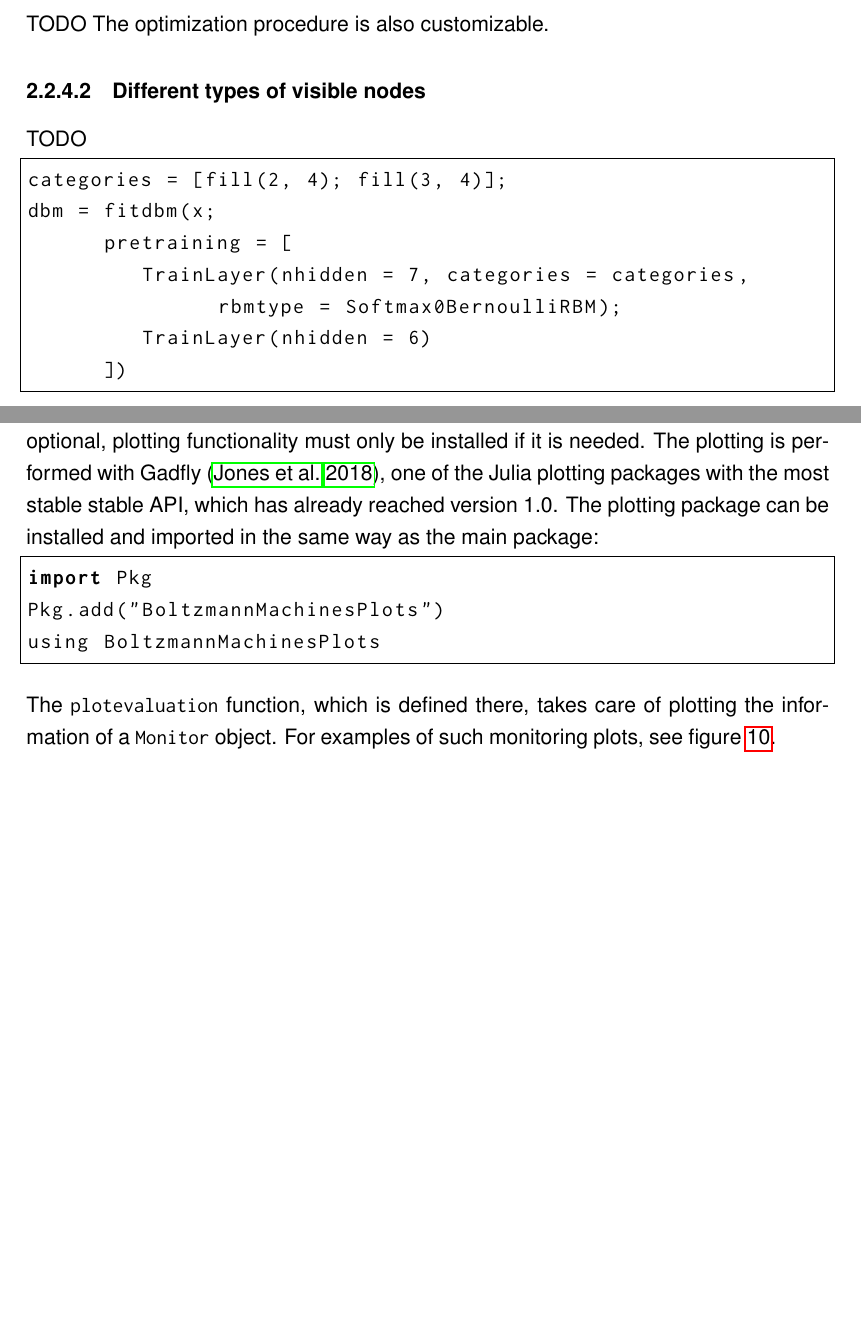
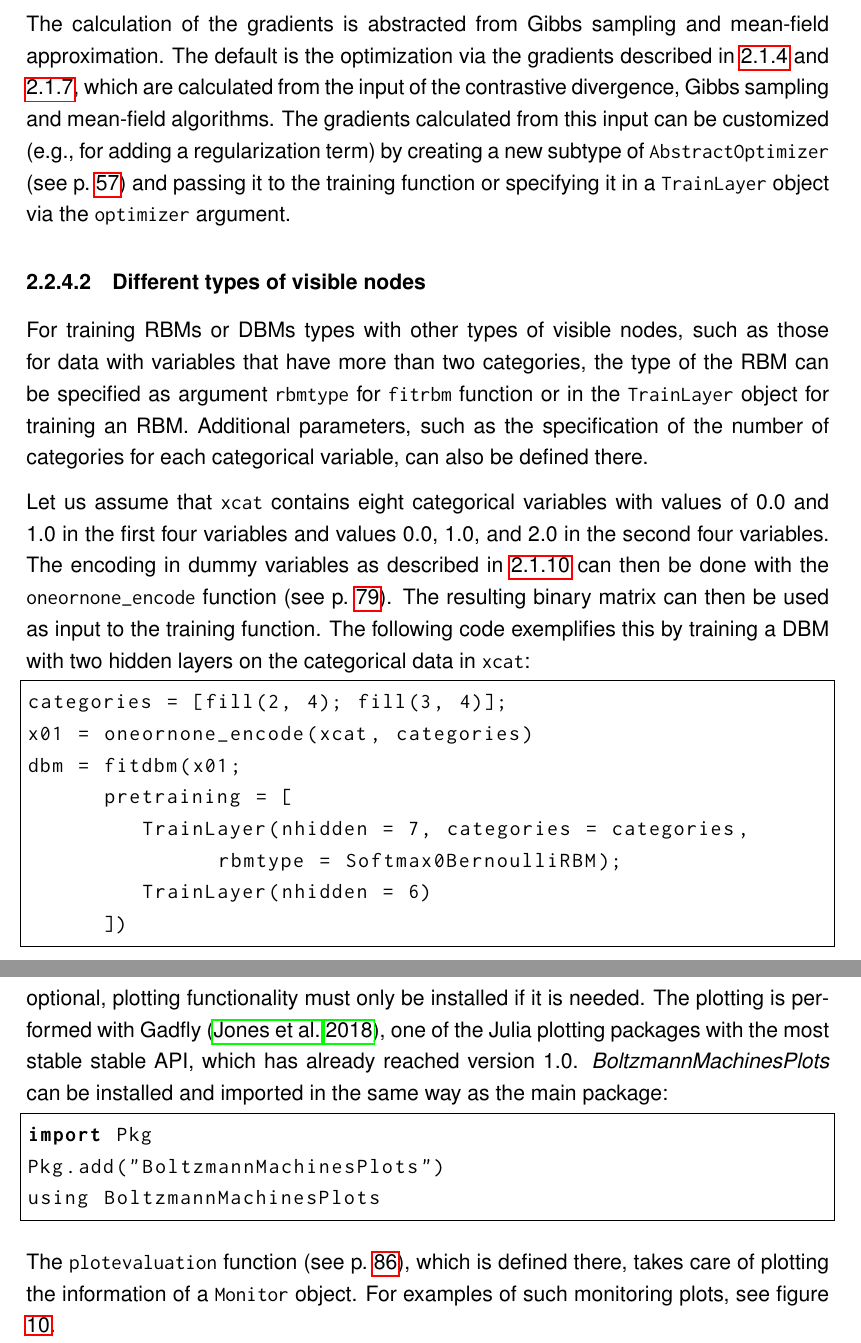
Before and after one commit to stefan-m-lenz/ThesisScHum, a LaTeX document (main.tex): two parts of pages 41 and 43 of 122 before the commit and two parts of pages 41 and 44 of 122 after it, joined at a grey line, cut at the place of the change, the shorter picture padded with empty space. Compiled offline with pdfLaTeX.

Commit message:
softmax0 + optimizer

```diff
--- a/main.tex
+++ b/main.tex
@@ -1159,16 +1159,25 @@ dbm = fitdbm(x; pretraining = [
 \end{lstlisting}
 
 
-TODO The optimization procedure is also customizable.
+The calculation of the gradients is abstracted from Gibbs sampling and mean-field approximation.
+The default is the optimization via the gradients described in \ref{rbmtraining} and \ref{dbmtraining}, which are calculated from the input of the contrastive divergence, Gibbs sampling and mean-field algorithms.
+The gradients calculated from this input can be customized (e.g., for adding a regularization term) by creating a new subtype of \inlinecode{AbstractOptimizer} (see p.\ \pageref{bms_AbstractOptimizer}) and passing it to the training function or specifying it in a \inlinecode{TrainLayer} object via the \inlinecode{optimizer} argument.
 
 
 \paragraph{Different types of visible nodes}
 
-TODO
+For training RBMs or DBMs types with other types of visible nodes, such as those for data with variables that have more than two categories, the type of the RBM can be specified as argument \inlinecode{rbmtype} for \inlinecode{fitrbm} function or in the \inlinecode{TrainLayer} object for training an RBM.
+Additional parameters, such as the specification of the number of categories for each categorical variable, can also be defined there.
+
+Let us assume that \inlinecode{xcat} contains eight categorical variables with values of 0.0 and 1.0 in the first four variables and values 0.0, 1.0, and 2.0 in the second four variables.
+The encoding in dummy variables as described in \ref{methodsoftmax0} can then be done with the \inlinecode{oneornone\_encode} function (see p.\ \pageref{bms_oneornone_encode}).
+The resulting binary matrix can then be used as input to the training function.
+The following code exemplifies this by training a DBM with two hidden layers on the categorical data in \inlinecode{xcat}:
 
 \begin{lstlisting}
 categories = [fill(2, 4); fill(3, 4)];
-dbm = fitdbm(x;
+x01 = oneornone_encode(xcat, categories)
+dbm = fitdbm(x01;
       pretraining = [
          TrainLayer(nhidden = 7, categories = categories,
                rbmtype = Softmax0BernoulliRBM);
@@ -1269,7 +1278,7 @@ The collected values can be plotted via the accompanying plotting package \apkg{
 The plotting functionality has been separated in a separate package because plotting is not available in the base installation of Julia.
 By making the dependency to a plotting package optional, plotting functionality must only be installed if it is needed.
 The plotting is performed with Gadfly \citep{gadfly}, one of the Julia plotting packages with the most stable stable API, which has already reached version 1.0.
-The plotting package can be installed and imported in the same way as the main package:
+\apkg{BoltzmannMachinesPlots} can be installed and imported in the same way as the main package:
 
 \begin{lstlisting}
 import Pkg
@@ -1277,7 +1286,7 @@ Pkg.add("BoltzmannMachinesPlots")
 using BoltzmannMachinesPlots
 \end{lstlisting}
 
-The \inlinecode{plotevaluation} function, which is defined there, takes care of plotting the information of a \inlinecode{Monitor} object.
+The \inlinecode{plotevaluation} function (see p.\ \pageref{bmplots_plotevaluation}), which is defined there, takes care of plotting the information of a \inlinecode{Monitor} object.
 For examples of such monitoring plots, see figure \ref{fig:monitoring_bmplots}.
 \begin{lstlisting}
 plotevaluation(monitors[1]) # pre-training of first RBM layer
```
